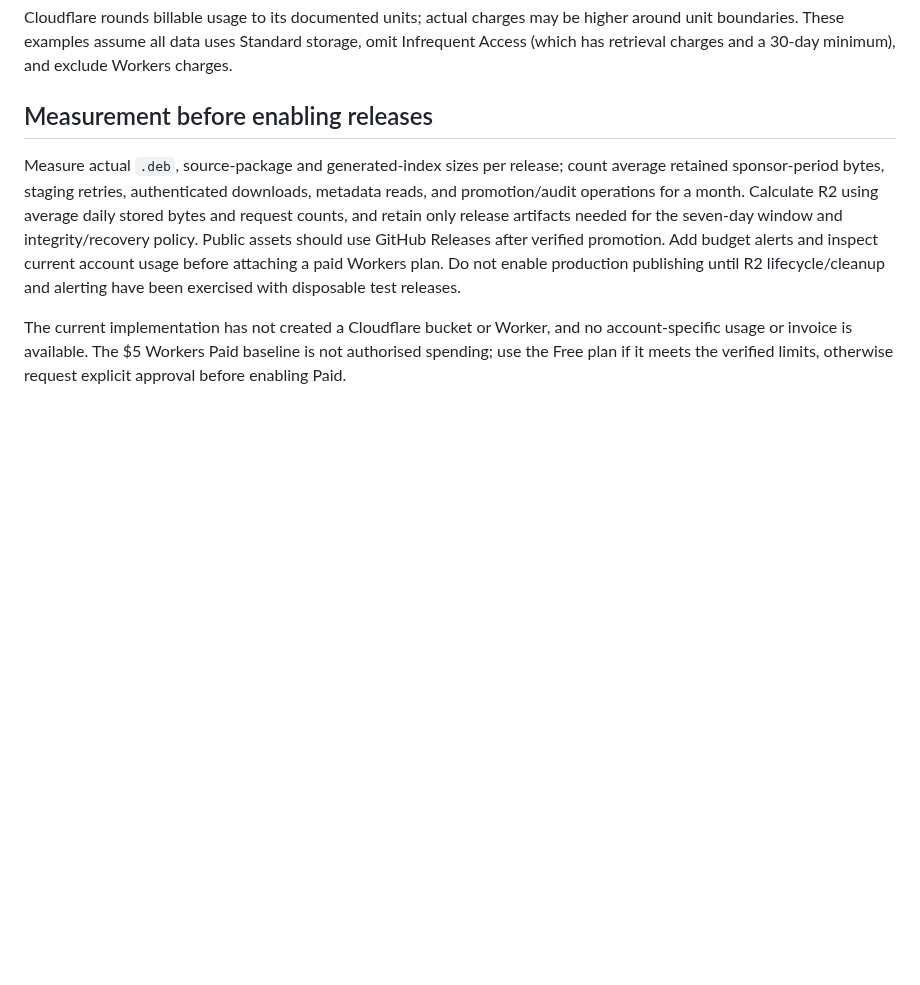
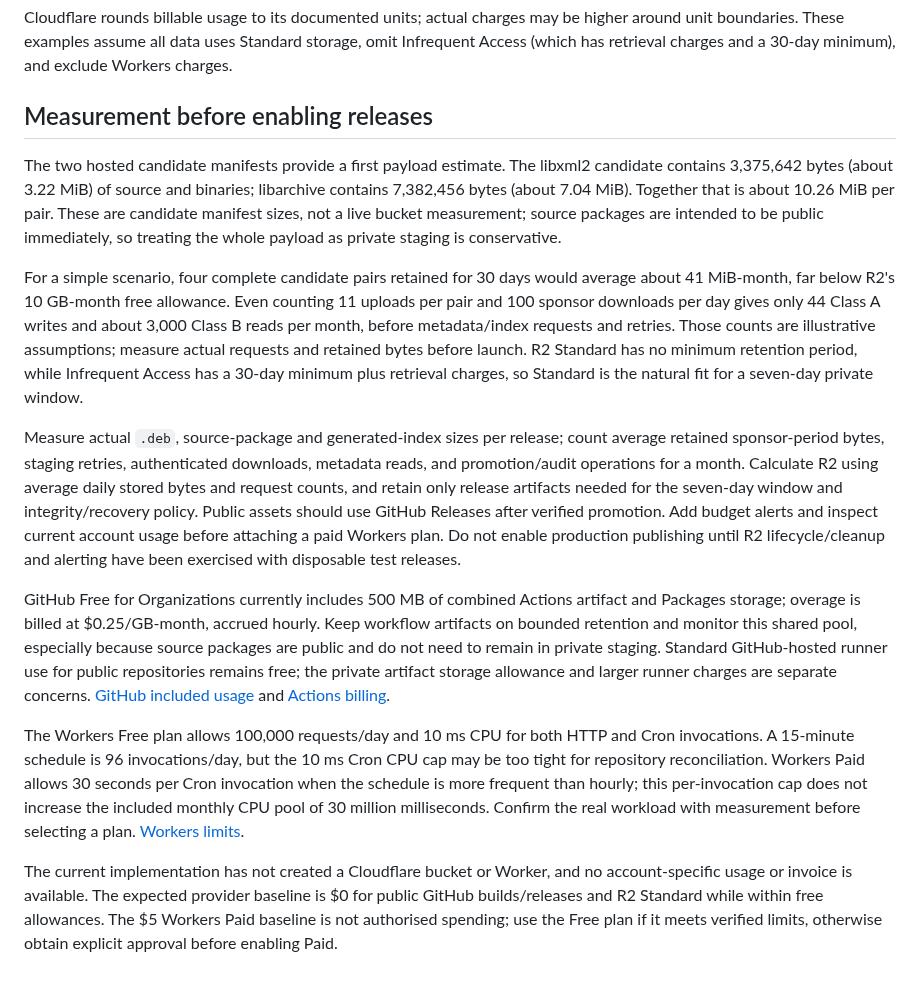
Before and after one commit to apt-to/platform, a Markdown page: docs/operations-cost.md, the part around the change. GitHub-like rendering; blank space fills up the shorter version.

Commit message:
Document measured AptTo pilot hosting costs

```diff
--- a/docs/operations-cost.md
+++ b/docs/operations-cost.md
@@ -21,6 +21,14 @@ Cloudflare rounds billable usage to its documented units; actual charges may be
 
 ## Measurement before enabling releases
 
+The two hosted candidate manifests provide a first payload estimate. The libxml2 candidate contains 3,375,642 bytes (about 3.22 MiB) of source and binaries; libarchive contains 7,382,456 bytes (about 7.04 MiB). Together that is about 10.26 MiB per pair. These are candidate manifest sizes, not a live bucket measurement; source packages are intended to be public immediately, so treating the whole payload as private staging is conservative.
+
+For a simple scenario, four complete candidate pairs retained for 30 days would average about 41 MiB-month, far below R2's 10 GB-month free allowance. Even counting 11 uploads per pair and 100 sponsor downloads per day gives only 44 Class A writes and about 3,000 Class B reads per month, before metadata/index requests and retries. Those counts are illustrative assumptions; measure actual requests and retained bytes before launch. R2 Standard has no minimum retention period, while Infrequent Access has a 30-day minimum plus retrieval charges, so Standard is the natural fit for a seven-day private window.
+
 Measure actual `.deb`, source-package and generated-index sizes per release; count average retained sponsor-period bytes, staging retries, authenticated downloads, metadata reads, and promotion/audit operations for a month. Calculate R2 using average daily stored bytes and request counts, and retain only release artifacts needed for the seven-day window and integrity/recovery policy. Public assets should use GitHub Releases after verified promotion. Add budget alerts and inspect current account usage before attaching a paid Workers plan. Do not enable production publishing until R2 lifecycle/cleanup and alerting have been exercised with disposable test releases.
 
-The current implementation has not created a Cloudflare bucket or Worker, and no account-specific usage or invoice is available. The $5 Workers Paid baseline is not authorised spending; use the Free plan if it meets the verified limits, otherwise request explicit approval before enabling Paid.
+GitHub Free for Organizations currently includes 500 MB of combined Actions artifact and Packages storage; overage is billed at $0.25/GB-month, accrued hourly. Keep workflow artifacts on bounded retention and monitor this shared pool, especially because source packages are public and do not need to remain in private staging. Standard GitHub-hosted runner use for public repositories remains free; the private artifact storage allowance and larger runner charges are separate concerns. [GitHub included usage](https://docs.github.com/en/billing/reference/product-usage-included) and [Actions billing](https://docs.github.com/en/billing/concepts/product-billing/github-actions).
+
+The Workers Free plan allows 100,000 requests/day and 10 ms CPU for both HTTP and Cron invocations. A 15-minute schedule is 96 invocations/day, but the 10 ms Cron CPU cap may be too tight for repository reconciliation. Workers Paid allows 30 seconds per Cron invocation when the schedule is more frequent than hourly; this per-invocation cap does not increase the included monthly CPU pool of 30 million milliseconds. Confirm the real workload with measurement before selecting a plan. [Workers limits](https://developers.cloudflare.com/workers/platform/limits/).
+
+The current implementation has not created a Cloudflare bucket or Worker, and no account-specific usage or invoice is available. The expected provider baseline is $0 for public GitHub builds/releases and R2 Standard while within free allowances. The $5 Workers Paid baseline is not authorised spending; use the Free plan if it meets verified limits, otherwise obtain explicit approval before enabling Paid.
```
